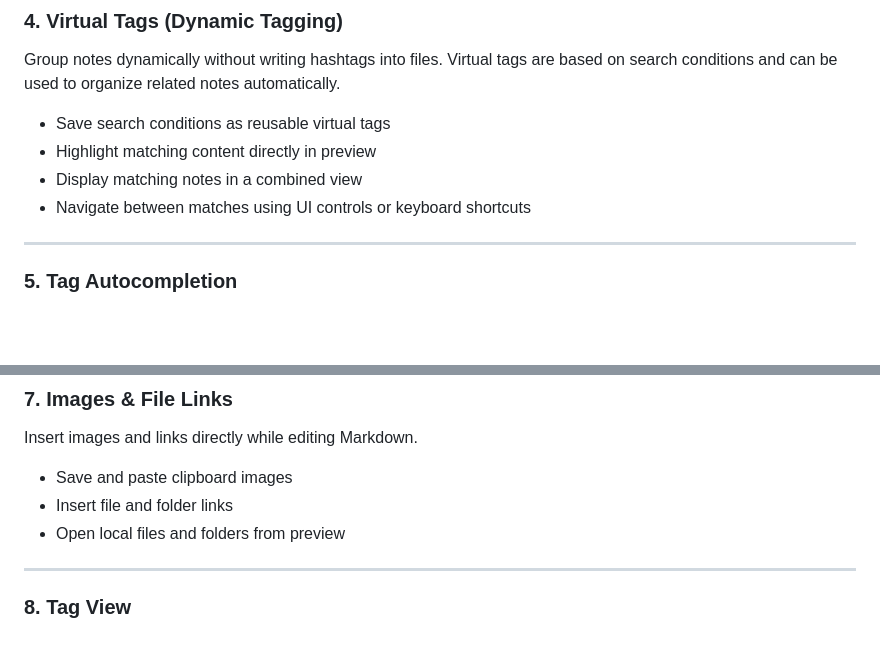
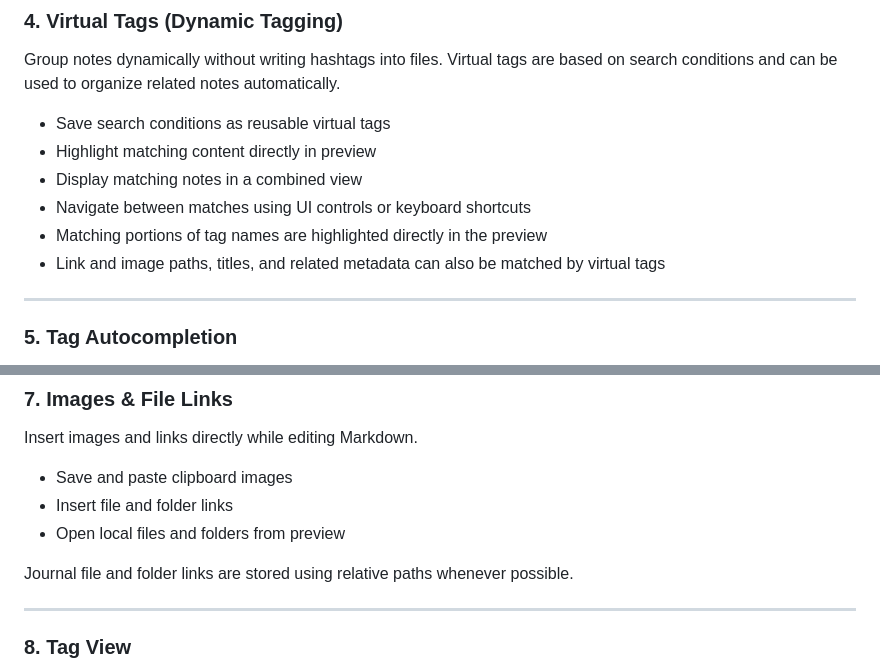
Before and after one commit to watagashi-dev/vs-journal, a Markdown page: README.md, 2 parts joined by grey strips. Drawn GitHub-style; blank space fills up the shorter version.

```diff
--- a/README.md
+++ b/README.md
@@ -147,6 +147,8 @@ Virtual tags are based on search conditions and can be used to organize related
 - Highlight matching content directly in preview
 - Display matching notes in a combined view
 - Navigate between matches using UI controls or keyboard shortcuts
+- Matching portions of tag names are highlighted directly in the preview
+- Link and image paths, titles, and related metadata can also be matched by virtual tags
 
 ---
 
@@ -188,6 +190,8 @@ Insert images and links directly while editing Markdown.
 - Save and paste clipboard images
 - Insert file and folder links
 - Open local files and folders from preview
+
+Journal file and folder links are stored using relative paths whenever possible.
 
 ---
 
```
Also changed, not shown: README.ja.md (+3 -0 lines).
